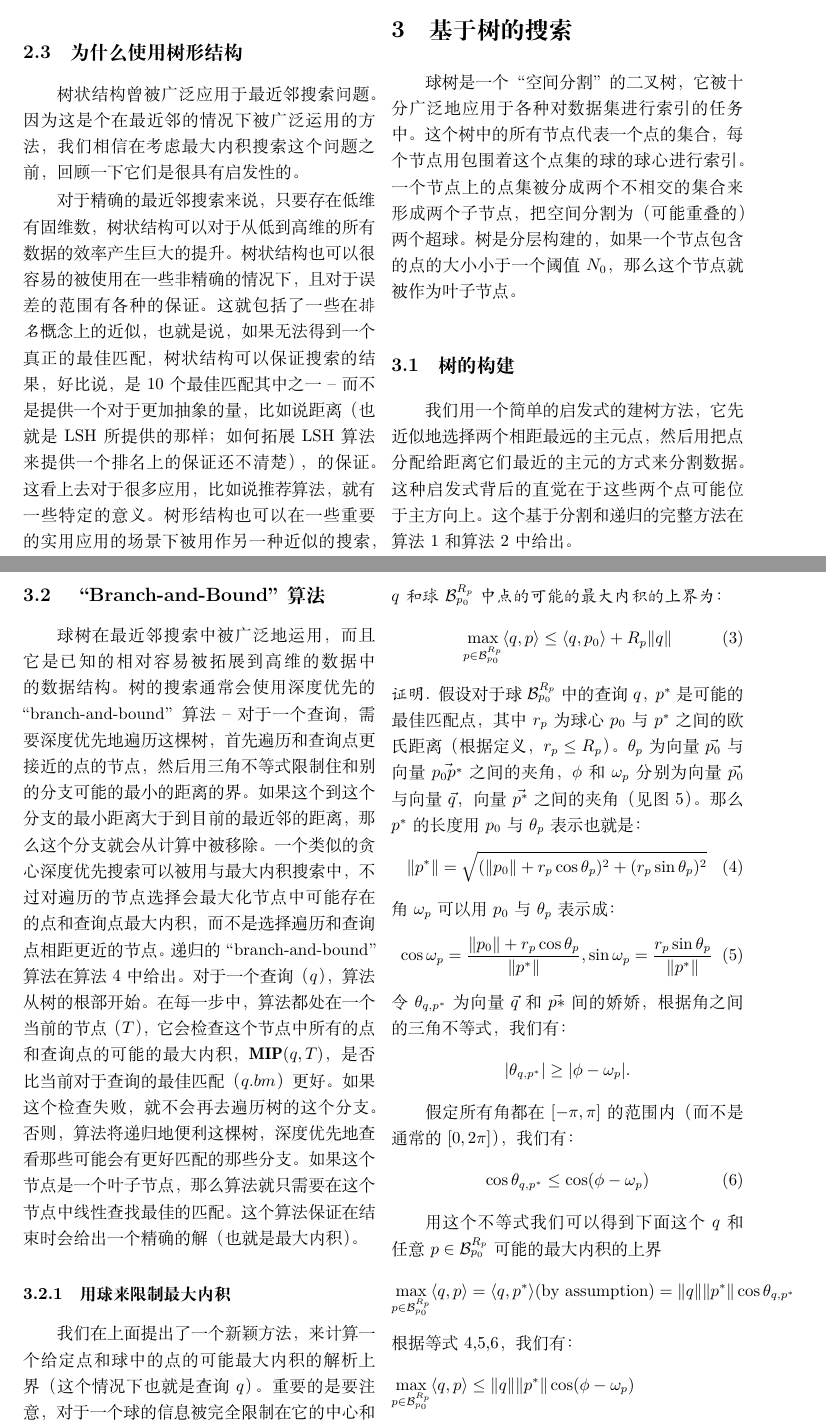
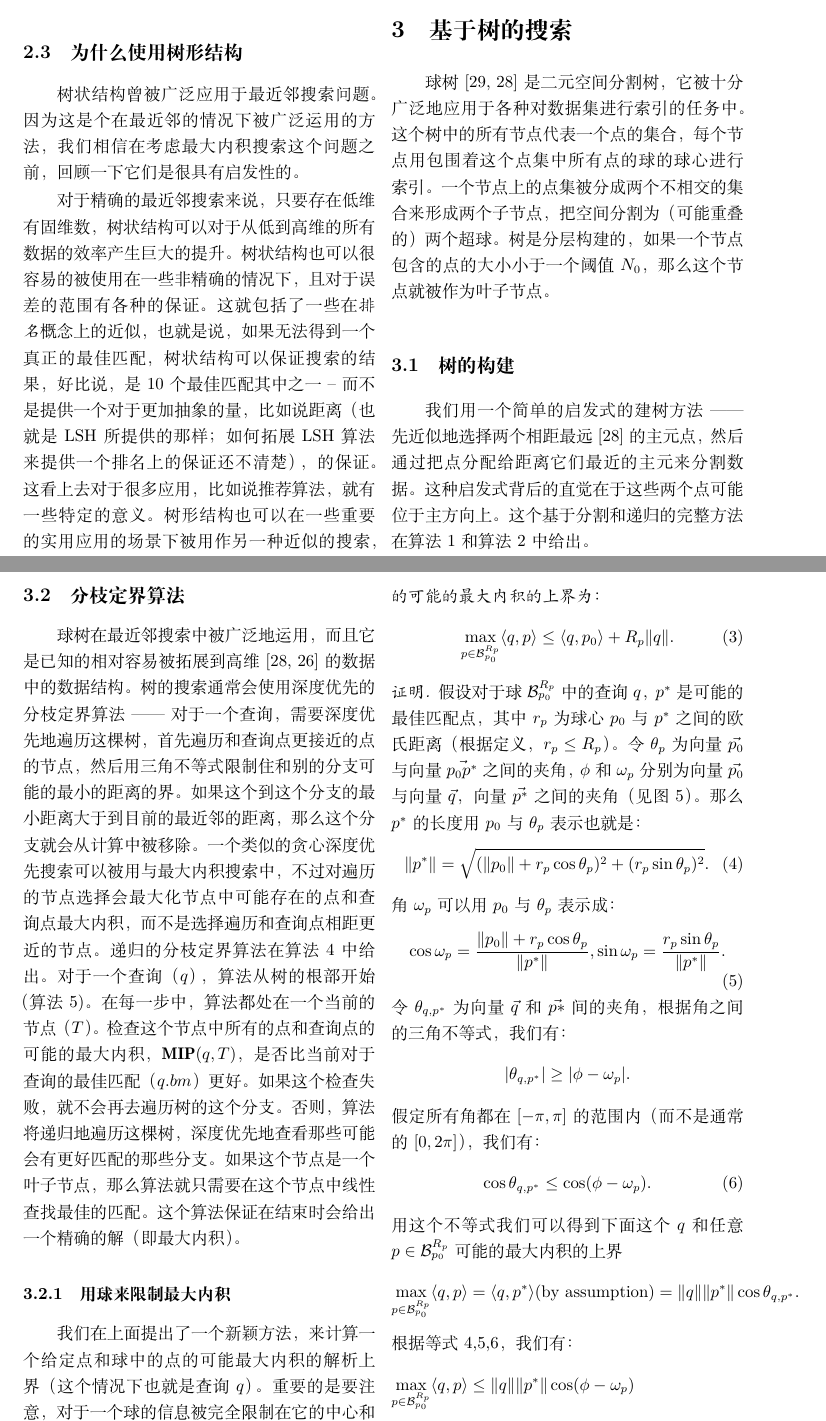
Before and after one commit to Mensu/MIPSUCT-Trans, a LaTeX paper (translation.tex): two parts of pages 4 and 5 of 12, joined at a grey line, cut so that both start at the same text. Compiled offline with XeLaTeX.

Commit message:
modify section 3

```diff
--- a/translation.tex
+++ b/translation.tex
@@ -110,16 +110,16 @@ p &= \arg \max_{r \in S} \frac{\langle q,r \rangle}{\|q\|\|r\|} = \arg \max_{r \
 
 \section{基于树的搜索}
 
-球树是一个“空间分割”的二叉树，它被十分广泛地应用于各种对数据集进行索引的任务中。这个树中的所有节点代表一个点的集合，每个节点用包围着这个点集的球的球心进行索引。一个节点上的点集被分成两个不相交的集合来形成两个子节点，把空间分割为（可能重叠的）两个超球。树是分层构建的，如果一个节点包含的点的大小小于一个阈值$N_0$，那么这个节点就被作为叶子节点。
+球树\cite{29, 28}是二元空间分割树，它被十分广泛地应用于各种对数据集进行索引的任务中。这个树中的所有节点代表一个点的集合，每个节点用包围着这个点集中所有点的球的球心进行索引。一个节点上的点集被分成两个不相交的集合来形成两个子节点，把空间分割为（可能重叠的）两个超球。树是分层构建的，如果一个节点包含的点的大小小于一个阈值$N_0$，那么这个节点就被作为叶子节点。
 
 \subsection{树的构建}
 
-我们用一个简单的启发式的建树方法，它先近似地选择两个相距最远的主元点，然后用把点分配给距离它们最近的主元的方式来分割数据。这种启发式背后的直觉在于这些两个点可能位于主方向上。这个基于分割和递归的完整方法在算法1和算法2中给出。
+我们用一个简单的启发式的建树方法 ------ 先近似地选择两个相距最远\cite{28}的主元点，然后通过把点分配给距离它们最近的主元来分割数据。这种启发式背后的直觉在于这些两个点可能位于主方向上。这个基于分割和递归的完整方法在算法1和算法2中给出。
 
-\subsection{“Branch-and-Bound”算法}
+\subsection{分枝定界算法}
 
-球树在最近邻搜索中被广泛地运用，而且它是已知的相对容易被拓展到高维的数据中的数据结构。树的搜索通常会使用深度优先的“branch-and-bound”算法 -- 对于一个查询，需要深度优先地遍历这棵树，首先遍历和查询点更接近的点的节点，然后用三角不等式限制住和别的分支可能的最小的距离的界。如果这个到这个分支的最小距离大于到目前的最近邻的距离，那么这个分支就会从计算中被移除。
-一个类似的贪心深度优先搜索可以被用与最大内积搜索中，不过对遍历的节点选择会最大化节点中可能存在的点和查询点最大内积，而不是选择遍历和查询点相距更近的节点。递归的“branch-and-bound”算法在算法4中给出。对于一个查询（$q$），算法从树的根部开始。在每一步中，算法都处在一个当前的节点（$T$），它会检查这个节点中所有的点和查询点的可能的最大内积，$\mathbf{MIP}(q,T)$，是否比当前对于查询的最佳匹配（$q.bm$）更好。如果这个检查失败，就不会再去遍历树的这个分支。否则，算法将递归地便利这棵树，深度优先地查看那些可能会有更好匹配的那些分支。如果这个节点是一个叶子节点，那么算法就只需要在这个节点中线性查找最佳的匹配。这个算法保证在结束时会给出一个精确的解（也就是最大内积）。
+球树在最近邻搜索中被广泛地运用，而且它是已知的相对容易被拓展到高维\cite{28, 26}的数据中的数据结构。树的搜索通常会使用深度优先的分枝定界算法 ------ 对于一个查询，需要深度优先地遍历这棵树，首先遍历和查询点更接近的点的节点，然后用三角不等式限制住和别的分支可能的最小的距离的界。如果这个到这个分支的最小距离大于到目前的最近邻的距离，那么这个分支就会从计算中被移除。
+一个类似的贪心深度优先搜索可以被用与最大内积搜索中，不过对遍历的节点选择会最大化节点中可能存在的点和查询点最大内积，而不是选择遍历和查询点相距更近的节点。递归的分枝定界算法在算法4中给出。对于一个查询（$q$），算法从树的根部开始（算法 5)。在每一步中，算法都处在一个当前的节点（$T$）。检查这个节点中所有的点和查询点的可能的最大内积，$\mathbf{MIP}(q,T)$，是否比当前对于查询的最佳匹配（$q.bm$）更好。如果这个检查失败，就不会再去遍历树的这个分支。否则，算法将递归地遍历这棵树，深度优先地查看那些可能会有更好匹配的那些分支。如果这个节点是一个叶子节点，那么算法就只需要在这个节点中线性查找最佳的匹配。这个算法保证在结束时会给出一个精确的解（即最大内积）。
 
 \subsubsection{用球来限制最大内积}
 
@@ -127,36 +127,34 @@ p &= \arg \max_{r \in S} \frac{\langle q,r \rangle}{\|q\|\|r\|} = \arg \max_{r \
 
 \newtheorem{theorem1}{定理}[section]
 \begin{theorem1}
-给定一个以$p_0$为中心，$R_p$为半径的球$\mathcal{B}_{p_0}^{R_p}$以及其之中的点，与一个（查询）点$q$，$q$和球$\mathcal{B}_{p_0}^{R_p}$中点的可能的最大内积的上界为：
+给定一个以$p_0$为中心，$R_p$为半径的球$\mathcal{B}_{p_0}^{R_p}$，与一个（查询）点$q$，$q$和球$\mathcal{B}_{p_0}^{R_p}$中点的可能的最大内积的上界为：
 \begin{equation}
-\max_{p \in \mathcal{B}_{p_0}^{R_p}} \langle q,p \rangle \le \langle q,p_0 \rangle + R_p \|q\|
+\max_{p \in \mathcal{B}_{p_0}^{R_p}} \langle q,p \rangle \le \langle q,p_0 \rangle + R_p \|q\|.
 \end{equation}
 
 \end{theorem1}
 \begin{proof}[证明]
 假设对于球$\mathcal{B}_{p_0}^{R_p}$中的查询$q$，$p^*$是可能的最佳匹配点，其中$r_p$为球心$p_0$与$p^*$之间的欧氏距离（根据定义，$r_p \le R_p$）。
-$\theta_p$为向量$\vec{p_0}$与向量$\vec{p_0 p^*}$之间的夹角，$\phi$和$\omega_p$分别为向量$\vec{p_0}$与向量$\vec{q}$，向量$\vec{p^*}$之间的夹角（见图5）。那么$p^*$的长度用$p_0$与$\theta_p$表示也就是：
+令$\theta_p$为向量$\vec{p_0}$与向量$\vec{p_0 p^*}$之间的夹角，$\phi$和$\omega_p$分别为向量$\vec{p_0}$与向量$\vec{q}$，向量$\vec{p^*}$之间的夹角（见图5）。那么$p^*$的长度用$p_0$与$\theta_p$表示也就是：
 \begin{equation}
-\|p^*\| = \sqrt{(\|p_0\| + r_p\cos\theta_p)^2+(r_p\sin\theta_p)^2}
+\|p^*\| = \sqrt{(\|p_0\| + r_p\cos\theta_p)^2+(r_p\sin\theta_p)^2}.
 \end{equation}
 角$\omega_p$可以用$p_0$与$\theta_p$表示成：
 \begin{equation}
 \cos\omega_p = \frac{\|p_0\|+r_p\cos\theta_p}{\|p^*\|},
-\sin\omega_p = \frac{r_p\sin\theta_p}{\|p^*\|}
+\sin\omega_p = \frac{r_p\sin\theta_p}{\|p^*\|}.
 \end{equation}
-令$\theta_{q,p^*}$为向量$\vec{q}$和$\vec{p*}$间的娇娇，根据角之间的三角不等式，我们有：
+令$\theta_{q,p^*}$为向量$\vec{q}$和$\vec{p*}$间的夹角，根据角之间的三角不等式，我们有：
 \begin{equation*}
 |\theta_{q,p^*}| \ge |\phi - \omega_p|.
 \end{equation*}
-
 假定所有角都在$[-\pi, \pi]$的范围内（而不是通常的$[0, 2\pi]$），我们有：
 \begin{equation}
-\cos\theta_{q,p^*} \le \cos(\phi - \omega_p)
+\cos\theta_{q,p^*} \le \cos(\phi - \omega_p).
 \end{equation}
-
 用这个不等式我们可以得到下面这个$q$和任意$p \in \mathcal{B}_{p_0}^{R_p}$可能的最大内积的上界
 \begin{equation*}
-\max_{p \in \mathcal{B}_{p_0}^{R_p}}\langle q,p \rangle = \langle q,p^* \rangle(\mathrm{by\ assumption}) = \|q\|\|p^*\|\cos\theta_{q,p^*}
+\max_{p \in \mathcal{B}_{p_0}^{R_p}}\langle q,p \rangle = \langle q,p^* \rangle(\mathrm{by\ assumption}) = \|q\|\|p^*\|\cos\theta_{q,p^*}.
 \end{equation*}
 根据等式4,5,6，我们有：
 \begin{align*}
@@ -164,9 +162,8 @@ $\theta_p$为向量$\vec{p_0}$与向量$\vec{p_0 p^*}$之间的夹角，$\phi$
  &= \|q\|(\cos\phi(\|p_0\|+r_p\cos\theta_p)+\sin\phi(r_p\sin\theta_p))                       \\
  &\le\|q\|\max_{\theta_p}(\cos\phi(\|p_0\| + r_p\cos\theta_p)+\sin\phi(r_p\sin\theta_p))     \\
  &= \|q\|(\cos\phi(\|p_0\|+r_p\cos\phi)+\sin\phi(r_p\sin\phi))                               \\
- &\le \|q\|(\cos\phi(\|p_0\|+r_p\cos\phi)+\sin\phi(R_p\sin\phi))
+ &\le \|q\|(\cos\phi(\|p_0\|+R_p\cos\phi)+\sin\phi(R_p\sin\phi)).
 \end{align*}
-
 其中，第三个不等式来自最大值的定义。下面的等式来自对$\theta_p$的放大，这就给了我们一个最优的值$\theta_p = \phi$。最后的不等式是因为$r_p \le R_p$的事实。化简最后一个不等式就可以得到不等式3
 \end{proof}
 对于树的搜索算法（算法4），我们就可以用下面这个式子作为$q$和节点$T$的最大可能内积：
```
Also changed, not shown: README.md, translation.tex (2 more changed lines).
